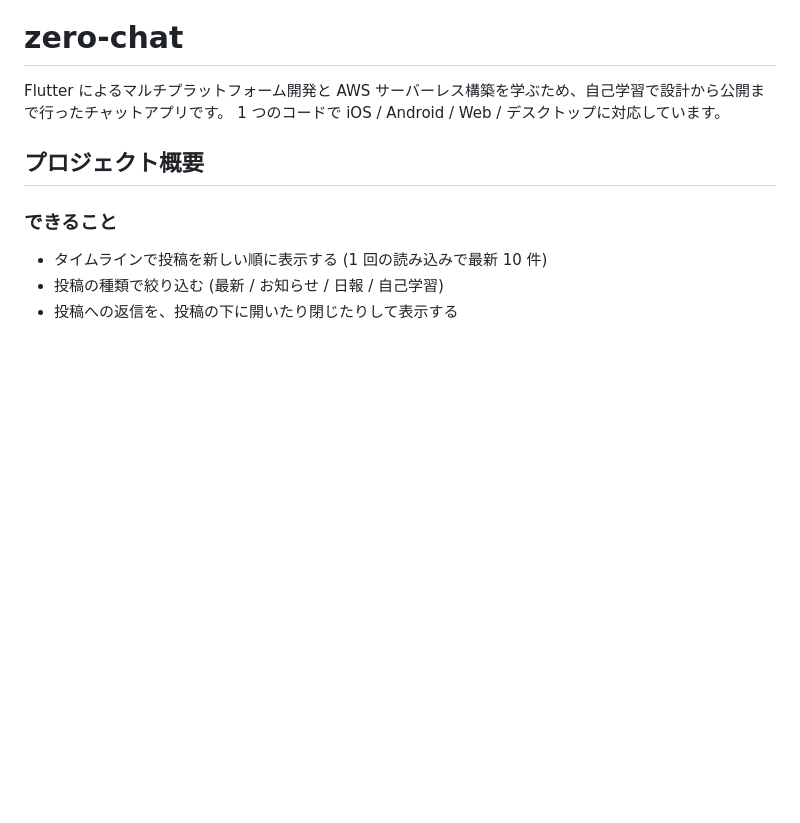
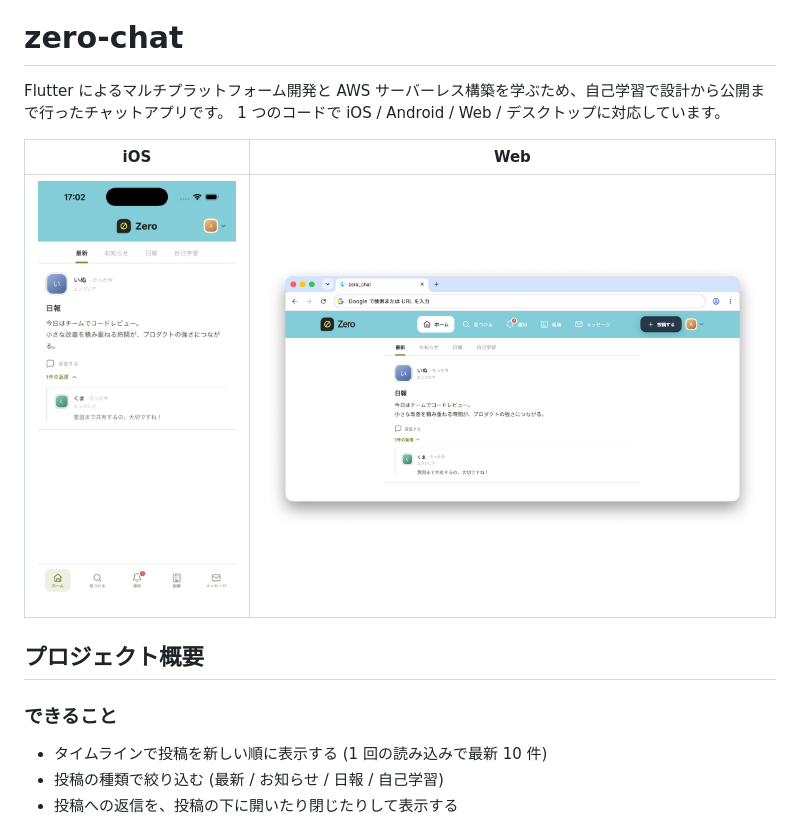
Before and after one commit to diapp0227/zero-chat, a Markdown page: README.md, the part around the change. Rendered like a GitHub page; pictures changed too: docs/public/images/zero-chat_Web.png (added), docs/public/images/zero-chat_iOS.png (added); blank space fills up the shorter version.

Commit message:
Add app screenshots to README
Show the timeline screen on iOS and Web side by side under the
project description.

Co-Authored-By: Claude Opus 5.5 <noreply@anthropic.com>

```diff
--- a/README.md
+++ b/README.md
@@ -2,6 +2,10 @@
 
 Flutter によるマルチプラットフォーム開発と AWS サーバーレス構築を学ぶため、自己学習で設計から公開まで行ったチャットアプリです。
 1 つのコードで iOS / Android / Web / デスクトップに対応しています。
+
+| iOS | Web |
+|:---:|:---:|
+| <img src="docs/public/images/zero-chat_iOS.png" alt="iOS 版のタイムライン画面" width="220"> | <img src="docs/public/images/zero-chat_Web.png" alt="Web 版のタイムライン画面" width="560"> |
 
 ## プロジェクト概要
 
```
